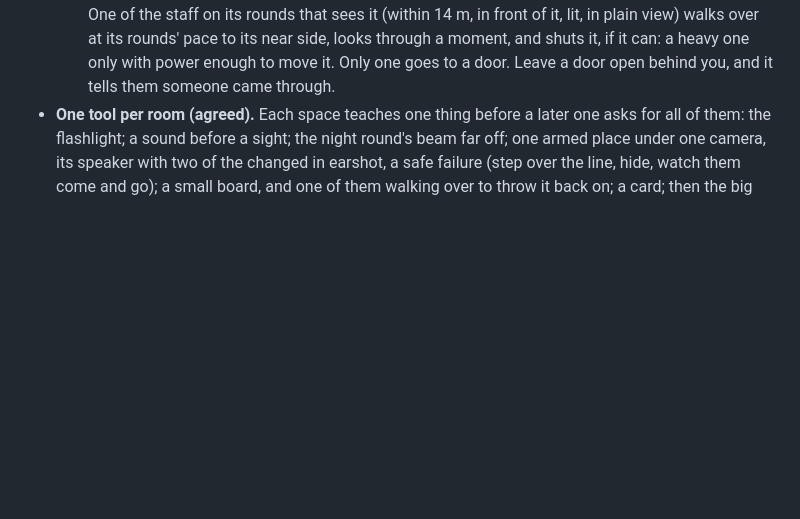
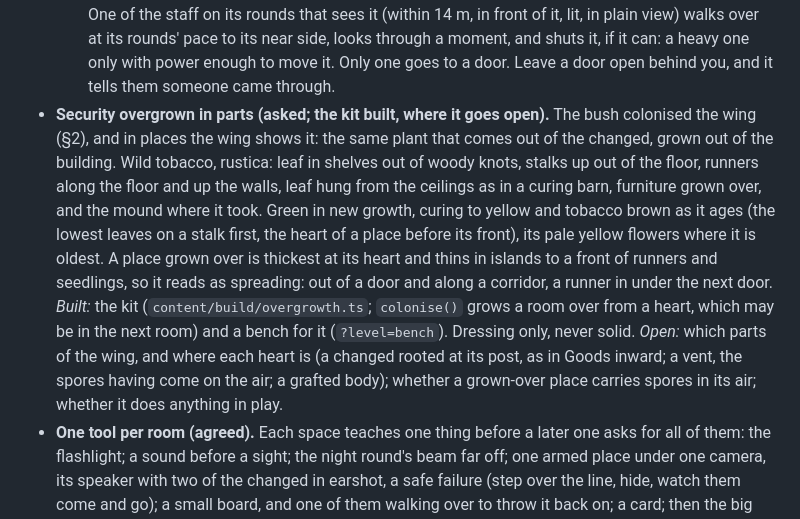
Before and after one commit to william-are-buzbee/Rootshock, a Markdown page: docs/world.md, the part around the change. Drawn GitHub-style; blank space fills up the shorter version.

Commit message:
World.md: Security overgrown in parts, the kit built and where it goes open
The owner asked for parts of Security to be overgrown by the bush's
plant, the assets first. What the kit is and how a place grown over
reads is written into §8 beside the changed, with what is still to be
decided: which parts, where each heart is, and whether it does
anything in play.

Co-Authored-By: Claude Opus 5.5 <noreply@anthropic.com>
Claude-Session: https://claude.ai/code/session_01WWprBhNHZAZmjcwsn2tdWh

```diff
--- a/docs/world.md
+++ b/docs/world.md
@@ -729,6 +729,17 @@ wins; the older text stays only because it describes what is built, until the le
     rounds that sees it (within 14 m, in front of it, lit, in plain view) walks over at its rounds' pace to its near
     side, looks through a moment, and shuts it, if it can: a heavy one only with power enough to move it. Only one goes
     to a door. Leave a door open behind you, and it tells them someone came through.
+- **Security overgrown in parts (asked; the kit built, where it goes open).** The bush colonised the wing (§2), and in
+  places the wing shows it: the same plant that comes out of the changed, grown out of the building. Wild tobacco,
+  rustica: leaf in shelves out of woody knots, stalks up out of the floor, runners along the floor and up the walls,
+  leaf hung from the ceilings as in a curing barn, furniture grown over, and the mound where it took. Green in new
+  growth, curing to yellow and tobacco brown as it ages (the lowest leaves on a stalk first, the heart of a place before
+  its front), its pale yellow flowers where it is oldest. A place grown over is thickest at its heart and thins in
+  islands to a front of runners and seedlings, so it reads as spreading: out of a door and along a corridor, a runner
+  in under the next door. *Built:* the kit (`content/build/overgrowth.ts`; `colonise()` grows a room over from a heart,
+  which may be in the next room) and a bench for it (`?level=bench`). Dressing only, never solid. *Open:* which parts
+  of the wing, and where each heart is (a changed rooted at its post, as in Goods inward; a vent, the spores having come
+  on the air; a grafted body); whether a grown-over place carries spores in its air; whether it does anything in play.
 - **One tool per room (agreed).** Each space teaches one thing before a later one asks for all of them: the flashlight; a
   sound before a sight; the night round's beam far off; one armed place under one camera, its speaker with two of the changed
   in earshot, a safe failure (step over the line, hide, watch them come and go); a small board, and one of them walking over to throw it back on; a card;
```
